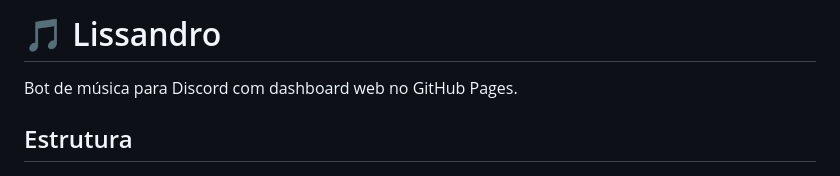
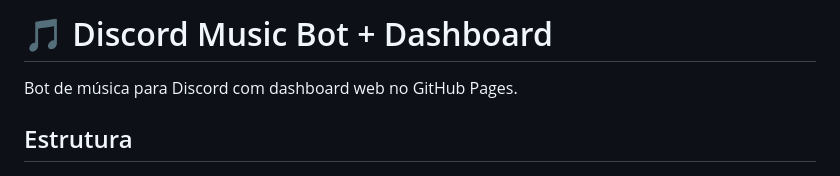
Before and after one commit to Amatias13/Lissandro, a Markdown page: README.md, the part around the change. GitHub-like rendering.

```diff
--- a/README.md
+++ b/README.md
@@ -1,4 +1,4 @@
-# 🎵 Lissandro
+# 🎵 Discord Music Bot + Dashboard
 
 Bot de música para Discord com dashboard web no GitHub Pages.
 
```
